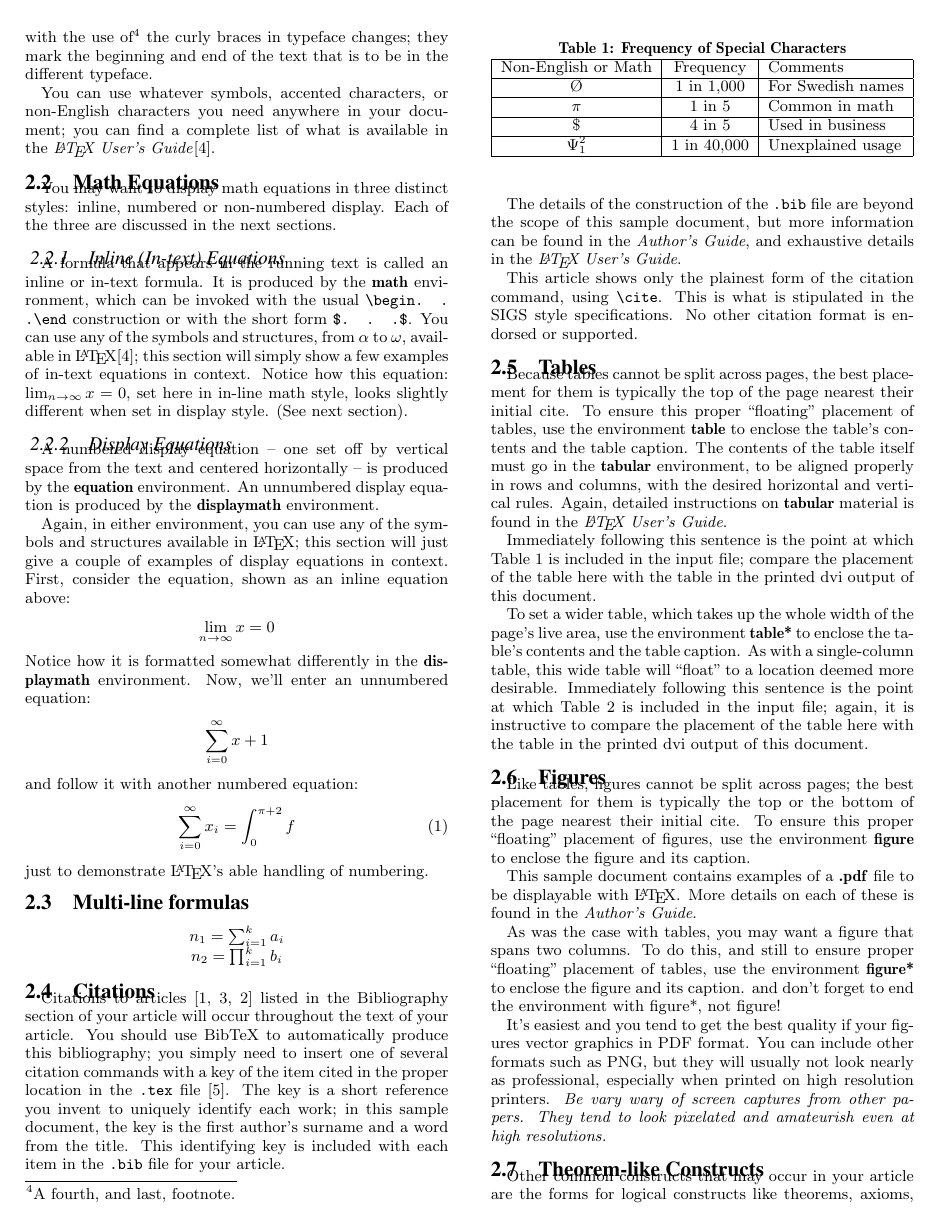
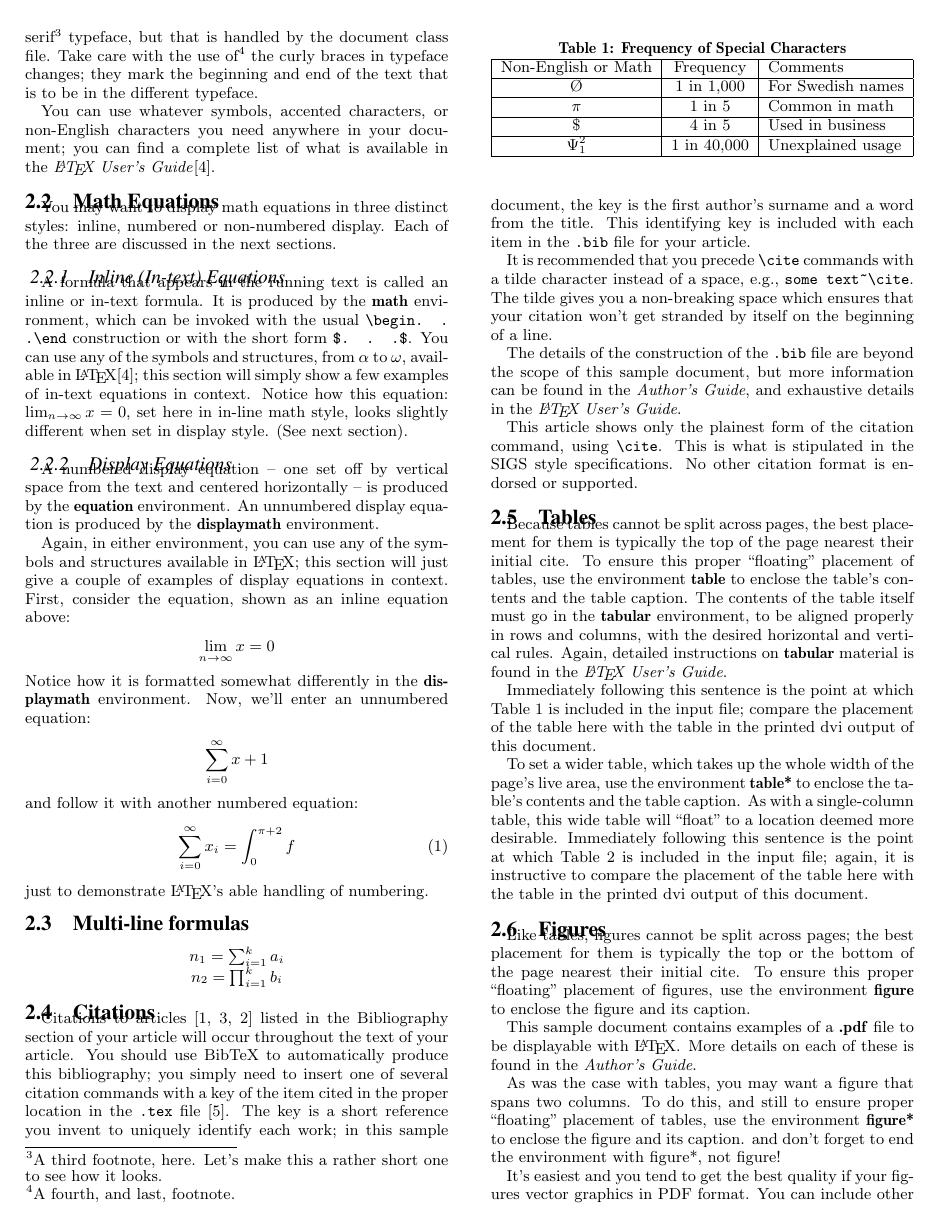
Before and after one commit to UMM-CSci/Senior_seminar_templates, a LaTeX paper (Sample_paper/sample_paper.tex): page 2 of 4. Compiled offline with pdfLaTeX.

Commit message:
Encouraged use of `\emph`, and ~ before `\cite`

```diff
--- a/Sample_paper/sample_paper.tex
+++ b/Sample_paper/sample_paper.tex
@@ -210,18 +216,22 @@ n_2 = \prod_{i = 1}^k b_i
 \]
 
 \subsection{Citations}
-Citations to articles \cite{Aaronson:2005,Garey:1979,Brun:2008} listed
+Citations to articles~\cite{Aaronson:2005,Garey:1979,Brun:2008} listed
 in the Bibliography section of your
 article will occur throughout the text of your article.
 You should use BibTeX to automatically produce this bibliography;
 you simply need to insert one of several citation commands with
 a key of the item cited in the proper location in
-the \texttt{.tex} file \cite{OM:2008}.
+the \texttt{.tex} file~\cite{OM:2008}.
 The key is a short reference you invent to uniquely
 identify each work; in this sample document, the key is
 the first author's surname and a
 word from the title.  This identifying key is included
 with each item in the \texttt{.bib} file for your article.
+
+It is recommended that you precede \texttt{{\char'134}cite} commands with a tilde
+character instead of a space, e.g., \texttt{some text\textasciitilde{\char'134}cite}. The tilde gives you a non-breaking space which ensures that your citation won't get
+stranded by itself on the beginning of a line.
 
 The details of the construction of the \texttt{.bib} file
 are beyond the scope of this sample document, but more
```
Also changed, not shown: Sample_paper/sample_paper.tex (8 more changed lines).
